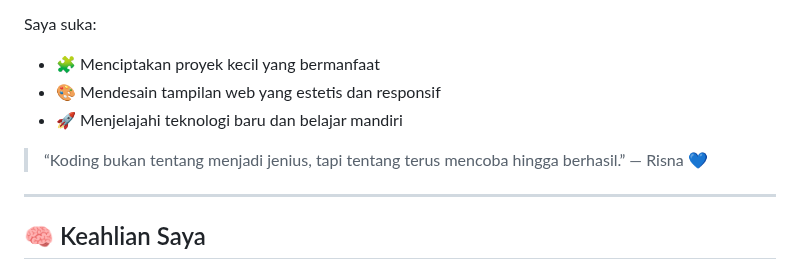
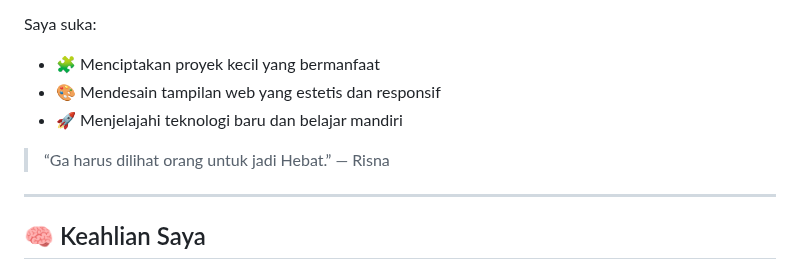
Before and after one commit to riznazzahraF-create/risna.github.io, a Markdown page: README.md, the part around one of its changes. Rendered like a GitHub page.

Commit message:
Update README.md
tampilan github

```diff
--- a/README.md
+++ b/README.md
@@ -18,7 +18,7 @@ Saya suka:
 - 🎨 Mendesain tampilan web yang estetis dan responsif
 - 🚀 Menjelajahi teknologi baru dan belajar mandiri
 
-> “Koding bukan tentang menjadi jenius, tapi tentang terus mencoba hingga berhasil.” — Risna 💙
+> “Ga harus dilihat orang untuk jadi Hebat.” — Risna
 
 ---
 
```
Also changed, not shown: other parts of README.md (+0 -2 lines).
